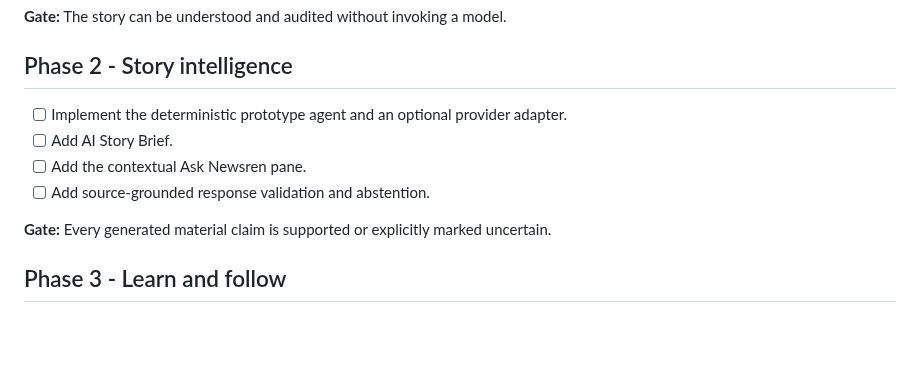
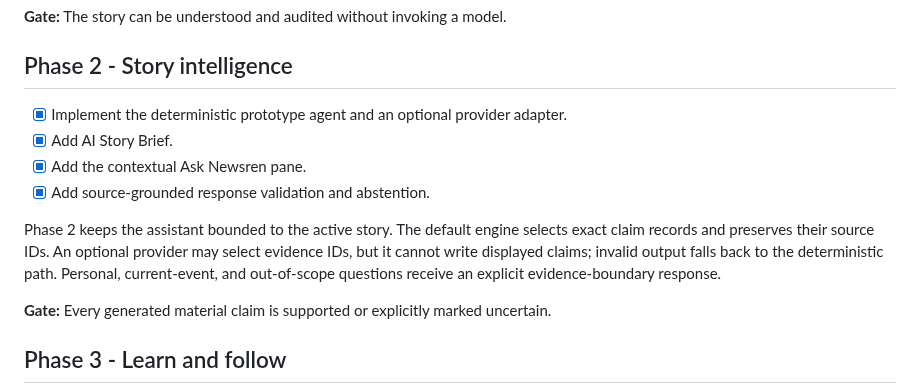
Before and after one commit to haider-06418/newsren-agentic-news-portal, a Markdown page: docs/ROADMAP.md, the part around the change. GitHub-like rendering; blank space fills up the shorter version.

```diff
--- a/docs/ROADMAP.md
+++ b/docs/ROADMAP.md
@@ -22,10 +22,12 @@ Phase 1 includes four curated reference briefs, desk filters, search, expandable
 
 ## Phase 2 - Story intelligence
 
-- [ ] Implement the deterministic prototype agent and an optional provider adapter.
-- [ ] Add AI Story Brief.
-- [ ] Add the contextual Ask Newsren pane.
-- [ ] Add source-grounded response validation and abstention.
+- [x] Implement the deterministic prototype agent and an optional provider adapter.
+- [x] Add AI Story Brief.
+- [x] Add the contextual Ask Newsren pane.
+- [x] Add source-grounded response validation and abstention.
+
+Phase 2 keeps the assistant bounded to the active story. The default engine selects exact claim records and preserves their source IDs. An optional provider may select evidence IDs, but it cannot write displayed claims; invalid output falls back to the deterministic path. Personal, current-event, and out-of-scope questions receive an explicit evidence-boundary response.
 
 **Gate:** Every generated material claim is supported or explicitly marked uncertain.
 
```
Also changed, not shown: README.md (+3 -3 lines), docs/ARCHITECTURE.md (+6 -0 lines), docs/PHASE_2.md (added, +44 -0 lines), docs/previews/phase-2-story.jpg (added), 10 other files.
